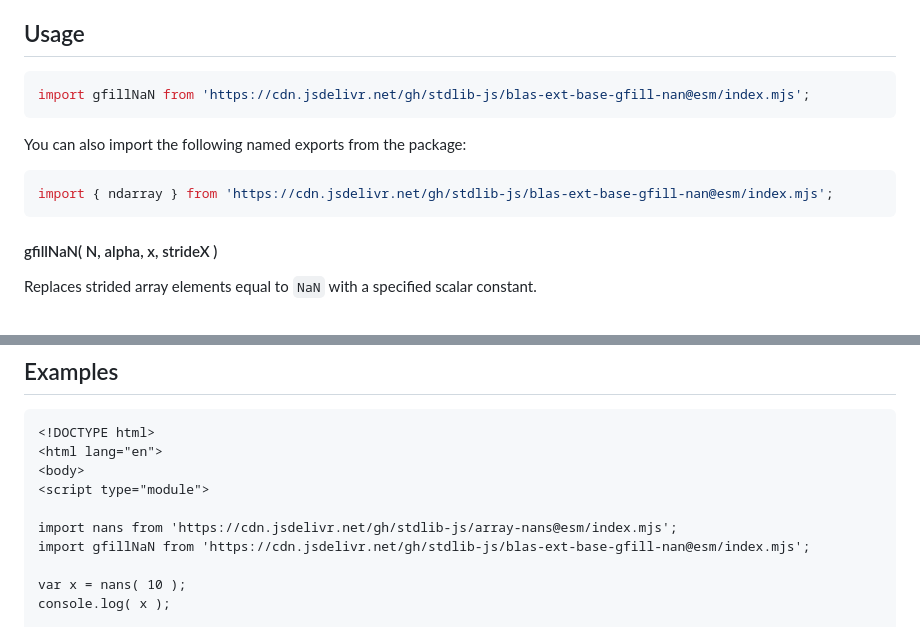
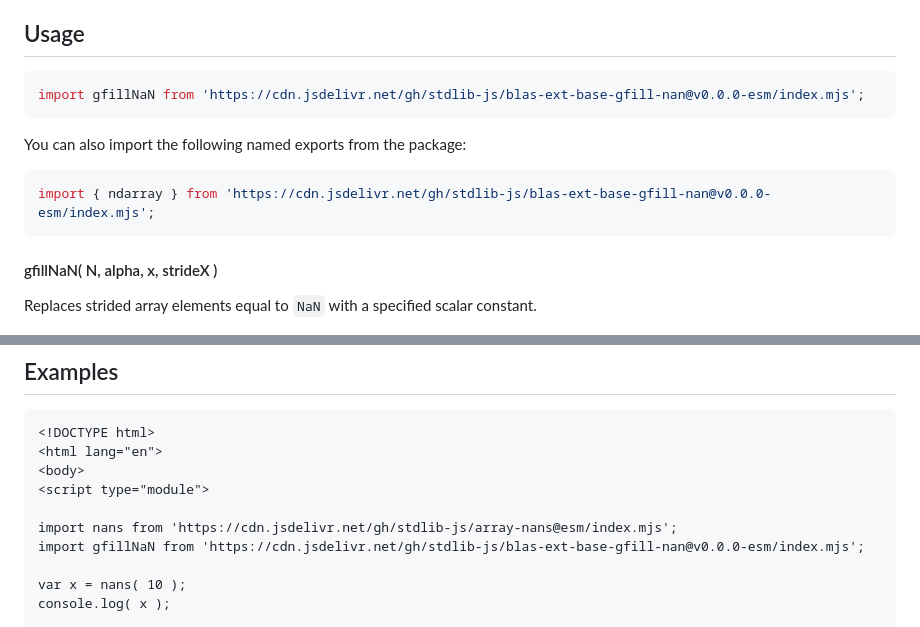
Before and after one commit to stdlib-js/blas-ext-base-gfill-nan, a Markdown page: README.md, 2 parts joined by grey strips. Drawn GitHub-style.

Commit message:
Update README.md for ESM bundle v0.0.0

````diff
--- a/README.md
+++ b/README.md
@@ -42,13 +42,13 @@ limitations under the License.
 ## Usage
 
 ```javascript
-import gfillNaN from 'https://cdn.jsdelivr.net/gh/stdlib-js/blas-ext-base-gfill-nan@esm/index.mjs';
+import gfillNaN from 'https://cdn.jsdelivr.net/gh/stdlib-js/blas-ext-base-gfill-nan@v0.0.0-esm/index.mjs';
 ```
 
 You can also import the following named exports from the package:
 
 ```javascript
-import { ndarray } from 'https://cdn.jsdelivr.net/gh/stdlib-js/blas-ext-base-gfill-nan@esm/index.mjs';
+import { ndarray } from 'https://cdn.jsdelivr.net/gh/stdlib-js/blas-ext-base-gfill-nan@v0.0.0-esm/index.mjs';
 ```
 
 #### gfillNaN( N, alpha, x, strideX )
@@ -146,7 +146,7 @@ gfillNaN.ndarray( 3, 0.0, x, 1, x.length-3 );
 <script type="module">
 
 import nans from 'https://cdn.jsdelivr.net/gh/stdlib-js/array-nans@esm/index.mjs';
-import gfillNaN from 'https://cdn.jsdelivr.net/gh/stdlib-js/blas-ext-base-gfill-nan@esm/index.mjs';
+import gfillNaN from 'https://cdn.jsdelivr.net/gh/stdlib-js/blas-ext-base-gfill-nan@v0.0.0-esm/index.mjs';
 
 var x = nans( 10 );
 console.log( x );
````
